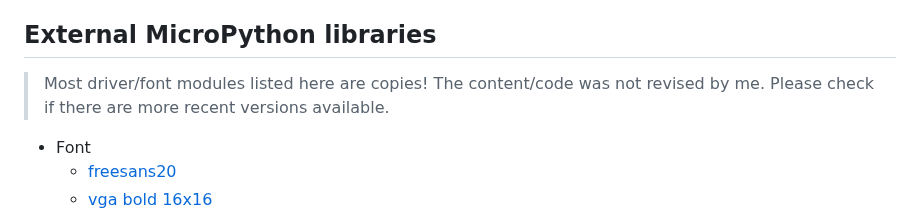
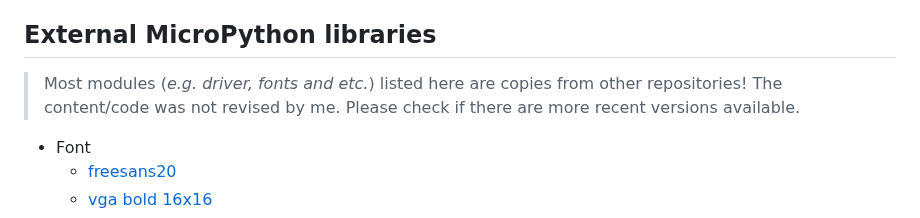
Before and after one commit to Lupin3000/ESP, a Markdown page: README.md, the part around the change. Drawn GitHub-style.

Commit message:
refactor content structure

```diff
--- a/README.md
+++ b/README.md
@@ -119,7 +119,7 @@ The author of this repository (_information, scripts, code_) take no responsibil
 
 ## External MicroPython libraries
 
-> Most driver/font modules listed here are copies! The content/code was not revised by me. Please check if there are more recent versions available.
+> Most modules (_e.g. driver, fonts and etc._) listed here are copies from other repositories! The content/code was not revised by me. Please check if there are more recent versions available.
 
 - Font
   - [freesans20](./lib/freesans20.py)
```
